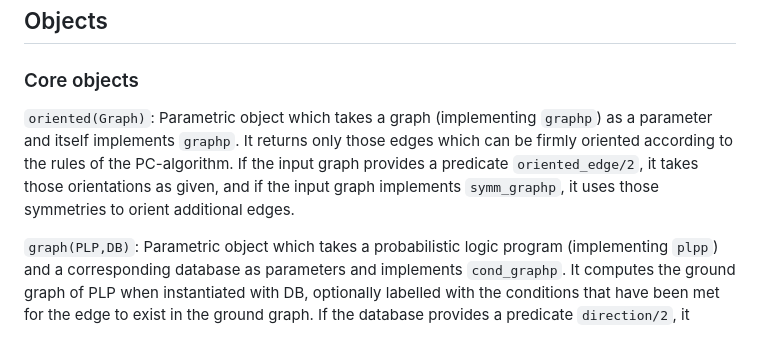
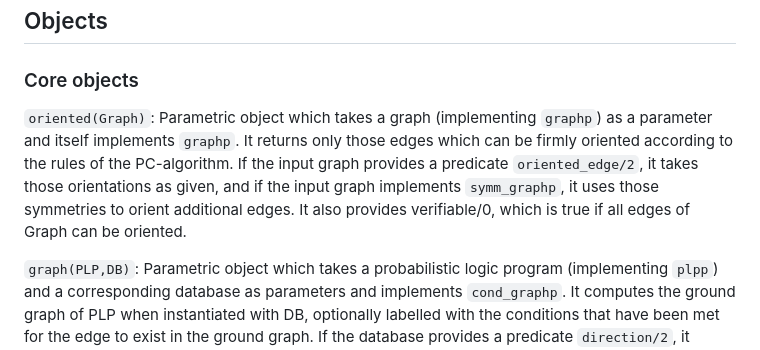
Before and after one commit to weitkaemper/plpbn-tools, a Markdown page: NOTES.md, the part around the change. Rendered like a GitHub page.

Commit message:
document last commit

```diff
--- a/NOTES.md
+++ b/NOTES.md
@@ -43,7 +43,7 @@ Symmetries are used whenever they are provided by the input graph; therefore, `o
 
 ### Core objects
 
-`oriented(Graph)`: Parametric object which takes a graph (implementing `graphp`) as a parameter and itself implements `graphp`. It returns only those edges which can be firmly oriented according to the rules of the PC-algorithm. If the input graph provides a predicate `oriented_edge/2`, it takes those orientations as given, and if the input graph implements `symm_graphp`, it uses those symmetries to orient additional edges.
+`oriented(Graph)`: Parametric object which takes a graph (implementing `graphp`) as a parameter and itself implements `graphp`. It returns only those edges which can be firmly oriented according to the rules of the PC-algorithm. If the input graph provides a predicate `oriented_edge/2`, it takes those orientations as given, and if the input graph implements `symm_graphp`, it uses those symmetries to orient additional edges. It also provides verifiable/0, which is true if all edges of Graph can be oriented.
 
 `graph(PLP,DB)`: Parametric object which takes a probabilistic logic program (implementing `plpp`) and a corresponding database as parameters and implements `cond_graphp`. It computes the ground graph of PLP when instantiated with DB, optionally labelled with the conditions that have been met for the edge to exist in the ground graph. If the database provides a predicate `direction/2`, it constrains the causal direction not to violate `direction/2` (i.e. if `direction(X,Y)`, then no relation involving `Y` can cause one involving `X`).
 
```
